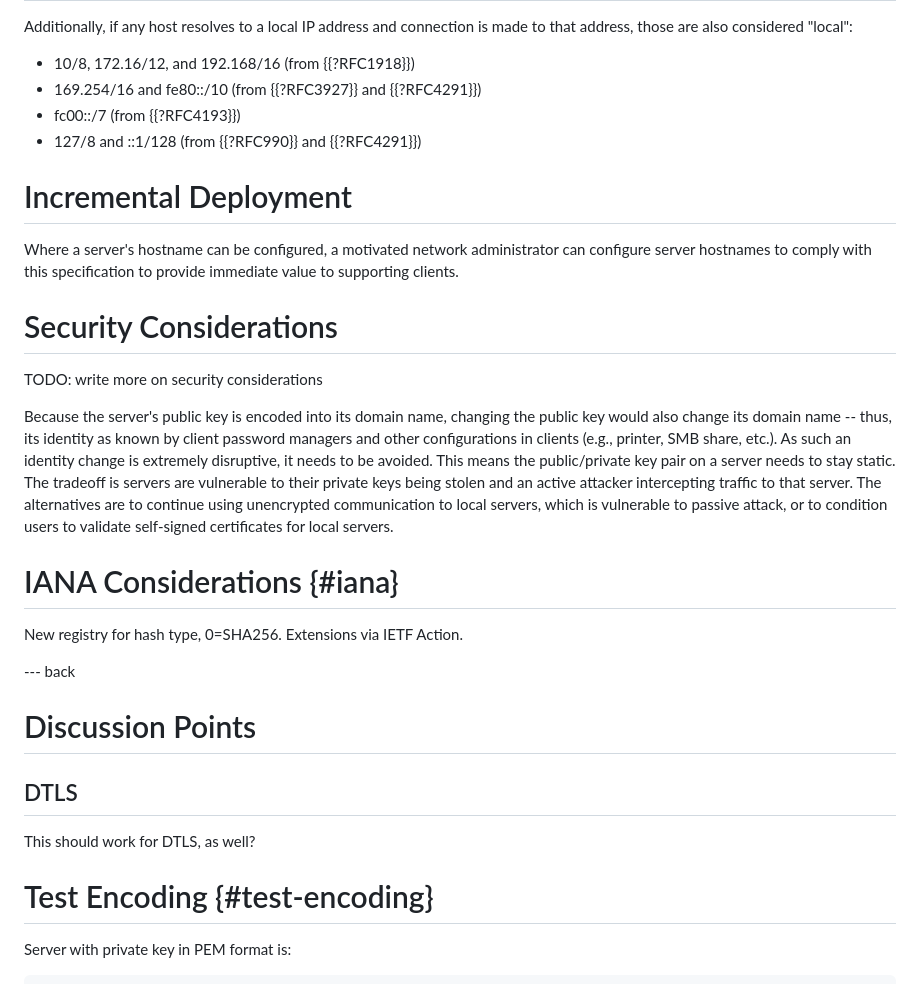
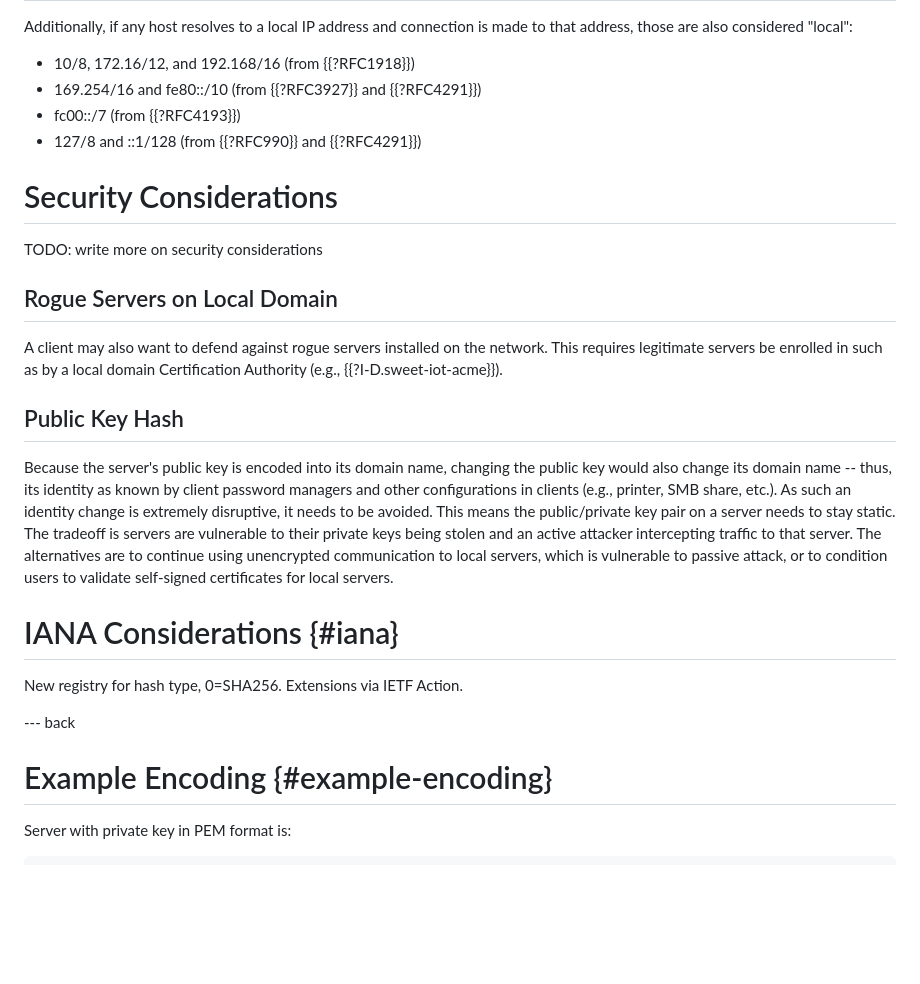
Before and after one commit to danwing/public-key-hash, a Markdown page: draft-wing-settle-public-key-hash.md, the part around the change printed below. Rendered like a GitHub page; blank space fills up the shorter version.

```diff
--- a/draft-wing-settle-public-key-hash.md
+++ b/draft-wing-settle-public-key-hash.md
@@ -215,15 +205,19 @@ connection is made to that address, those are also considered
 * fc00::/7 (from {{?RFC4193}})
 * 127/8 and ::1/128 (from {{?RFC990}} and {{?RFC4291}})
 
-# Incremental Deployment
-
-Where a server's hostname can be configured, a motivated network
-administrator can configure server hostnames to comply with this
-specification to provide immediate value to supporting clients.
-
 # Security Considerations
 
 TODO: write more on security considerations
+
+## Rogue Servers on Local Domain
+
+A client may also want to defend against rogue servers installed on
+the network.  This requires legitimate servers be enrolled in such as
+by a local domain Certification Authority (e.g.,
+{{?I-D.sweet-iot-acme}}).
+
+
+## Public Key Hash
 
 Because the server's public key is encoded into its domain name,
 changing the public key would also change its domain name -- thus, its
@@ -238,8 +232,6 @@ servers, which is vulnerable to passive attack, or to condition users
 to validate self-signed certificates for local servers.
 
 
-
-
 # IANA Considerations {#iana}
 
 New registry for hash type, 0=SHA256.  Extensions via IETF Action.
@@ -247,14 +239,7 @@ New registry for hash type, 0=SHA256.  Extensions via IETF Action.
 
 --- back
 
-# Discussion Points
-
-## DTLS
-
-This should work for DTLS, as well?
-
-
-# Test Encoding {#test-encoding}
+# Example Encoding {#example-encoding}
 
 Server with private key in PEM format is:
 
```
Also changed, not shown: other parts of draft-wing-settle-public-key-hash.md (+53 -63 lines).
